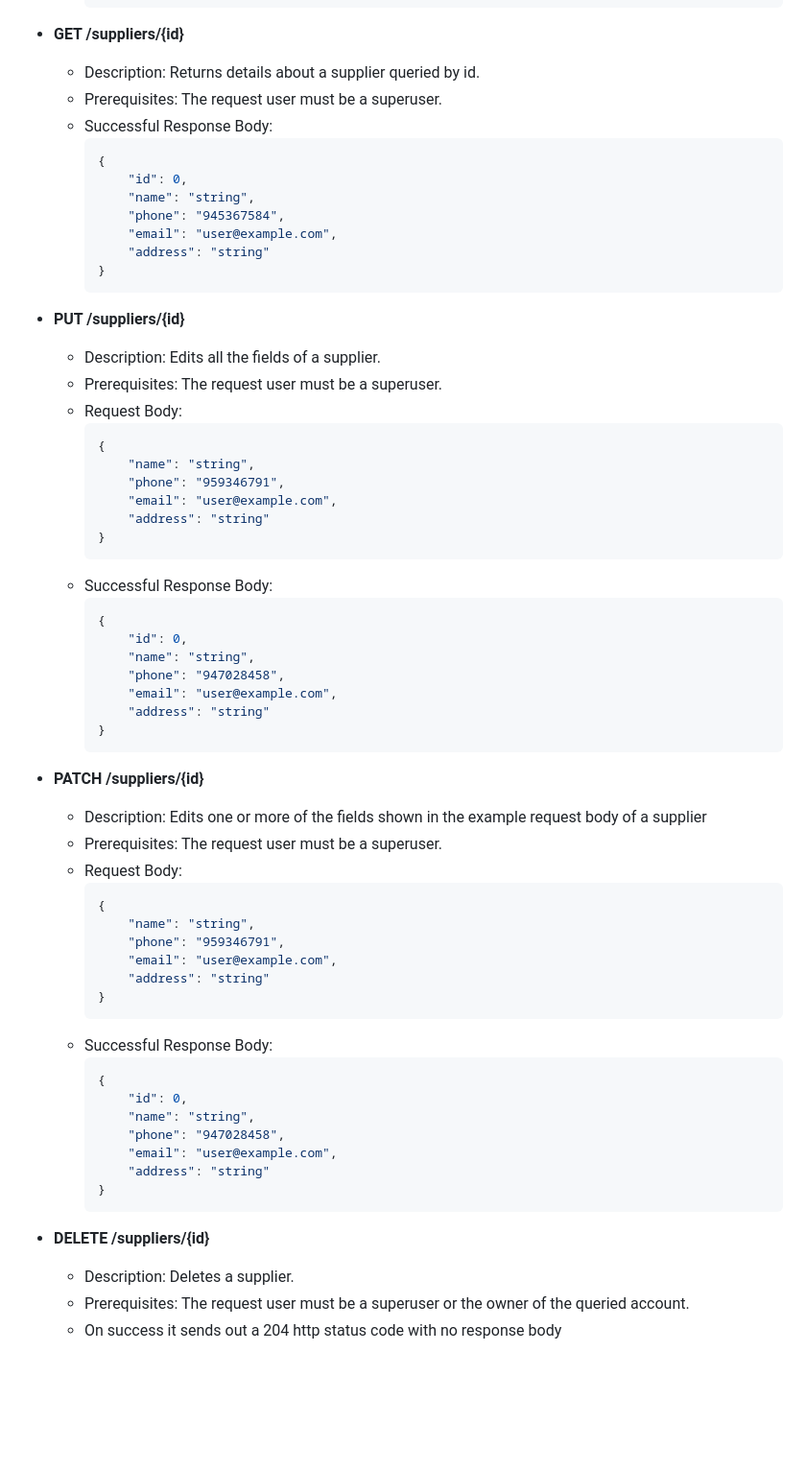
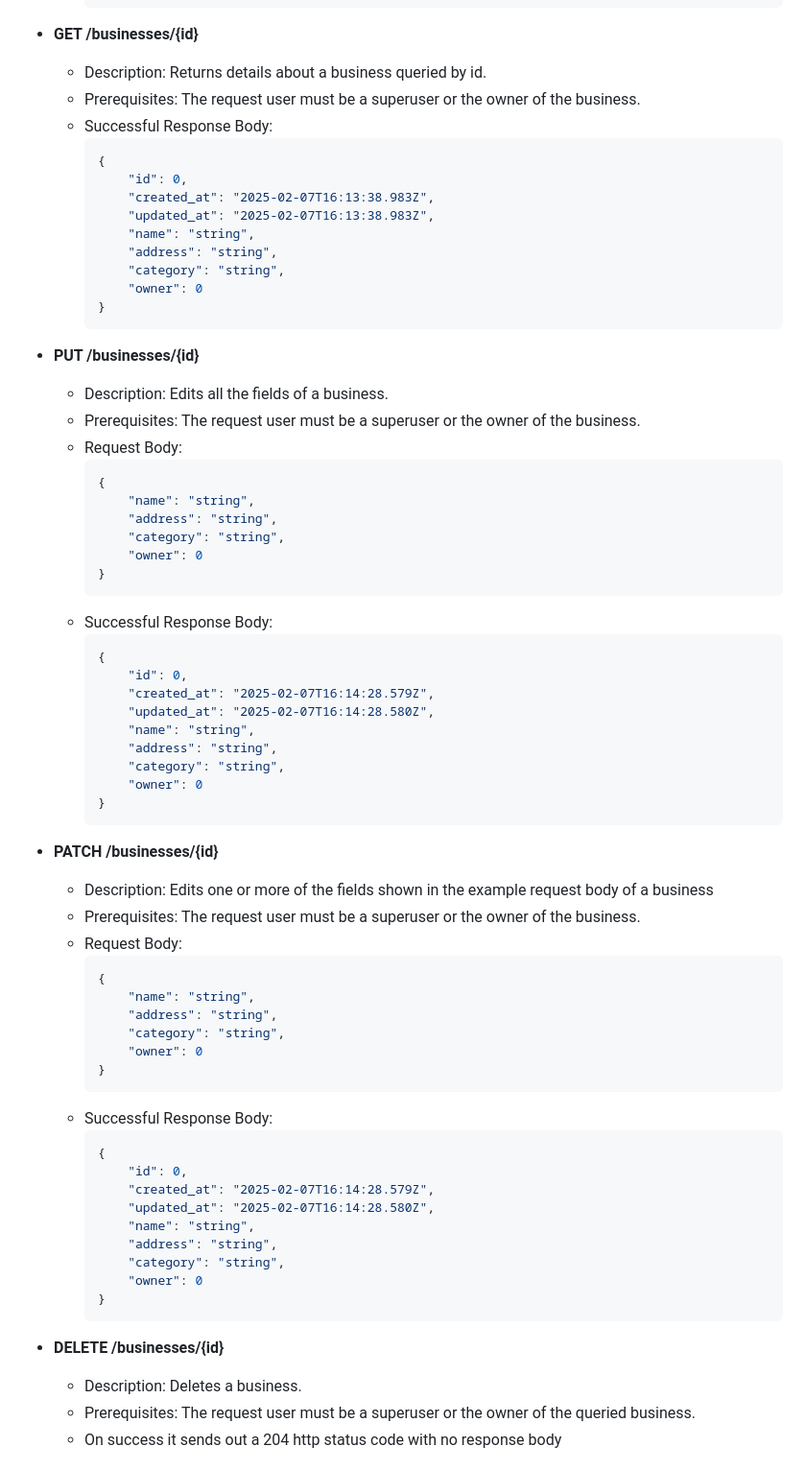
Before and after one commit to gumiapps/bita_services, a Markdown page: account/README.md, the part around the change printed below. Shown: that part at 96% size. Drawn GitHub-style; blank space fills up the shorter version.

Commit message:
[chore] Update README

````diff
--- a/account/README.md
+++ b/account/README.md
@@ -613,67 +613,73 @@ You can use either swagger or redoc to browse the API docs and try out the reque
     }
     ```
 
-- **GET /suppliers/{id}**
-  - Description: Returns details about a supplier queried by id.
-  - Prerequisites: The request user must be a superuser.
+- **GET /businesses/{id}**
+  - Description: Returns details about a business queried by id.
+  - Prerequisites: The request user must be a superuser or the owner of the business.
   - Successful Response Body:
     ```json
     {
         "id": 0,
+        "created_at": "2025-02-07T16:13:38.983Z",
+        "updated_at": "2025-02-07T16:13:38.983Z",
         "name": "string",
-        "phone": "945367584",
-        "email": "user@example.com",
-        "address": "string"
+        "address": "string",
+        "category": "string",
+        "owner": 0
     }
     ```
 
-- **PUT /suppliers/{id}**
-  - Description: Edits all the fields of a supplier.
-  - Prerequisites: The request user must be a superuser.
+- **PUT /businesses/{id}**
+  - Description: Edits all the fields of a business.
+  - Prerequisites: The request user must be a superuser or the owner of the business.
   - Request Body:
     ```json
     {
         "name": "string",
-        "phone": "959346791",
-        "email": "user@example.com",
-        "address": "string"
+        "address": "string",
+        "category": "string",
+        "owner": 0
     }
     ```
   - Successful Response Body:
     ```json
     {
         "id": 0,
+        "created_at": "2025-02-07T16:14:28.579Z",
+        "updated_at": "2025-02-07T16:14:28.580Z",
         "name": "string",
-        "phone": "947028458",
-        "email": "user@example.com",
-        "address": "string"
+        "address": "string",
+        "category": "string",
+        "owner": 0
     }
     ```
 
-- **PATCH /suppliers/{id}**
-  - Description: Edits one or more of the fields shown in the example request body of a supplier
-  - Prerequisites: The request user must be a superuser.
+- **PATCH /businesses/{id}**
+  - Description: Edits one or more of the fields shown in the example request body of a business
+  - Prerequisites: The request user must be a superuser or the owner of the business.
   - Request Body:
     ```json
     {
         "name": "string",
-        "phone": "959346791",
-        "email": "user@example.com",
-        "address": "string"
+        "address": "string",
+        "category": "string",
+        "owner": 0
     }
     ```
   - Successful Response Body:
     ```json
     {
         "id": 0,
+        "created_at": "2025-02-07T16:14:28.579Z",
+        "updated_at": "2025-02-07T16:14:28.580Z",
         "name": "string",
-        "phone": "947028458",
-        "email": "user@example.com",
-        "address": "string"
+        "address": "string",
+        "category": "string",
+        "owner": 0
     }
     ```
 
-- **DELETE /suppliers/{id}**
-  - Description: Deletes a supplier.
-  - Prerequisites: The request user must be a superuser or the owner of the queried account.
+- **DELETE /businesses/{id}**
+  - Description: Deletes a business.
+  - Prerequisites: The request user must be a superuser or the owner of the queried business.
   - On success it sends out a 204 http status code with no response body
````
Also changed, not shown: other parts of account/README.md (+141 -2 lines).
